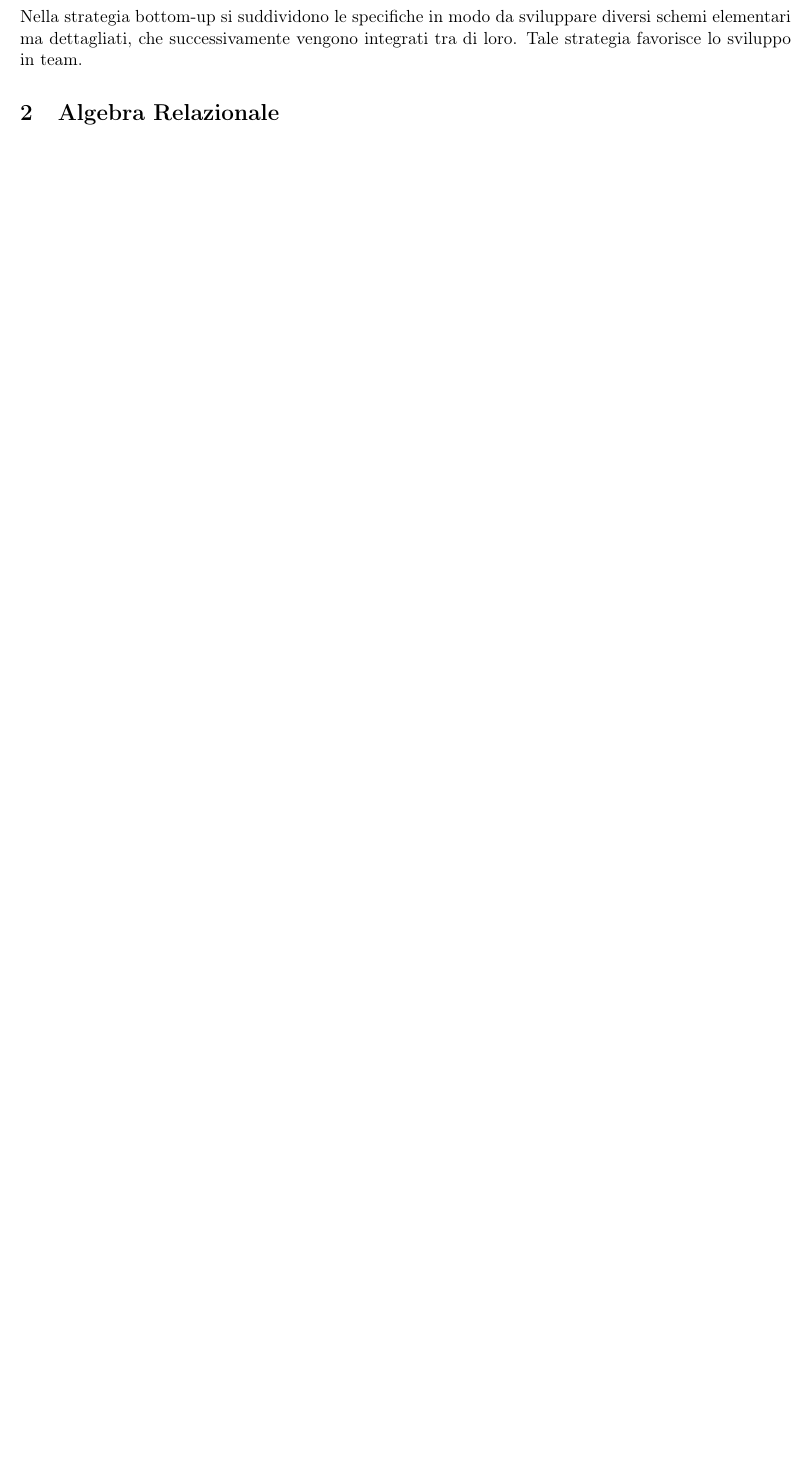
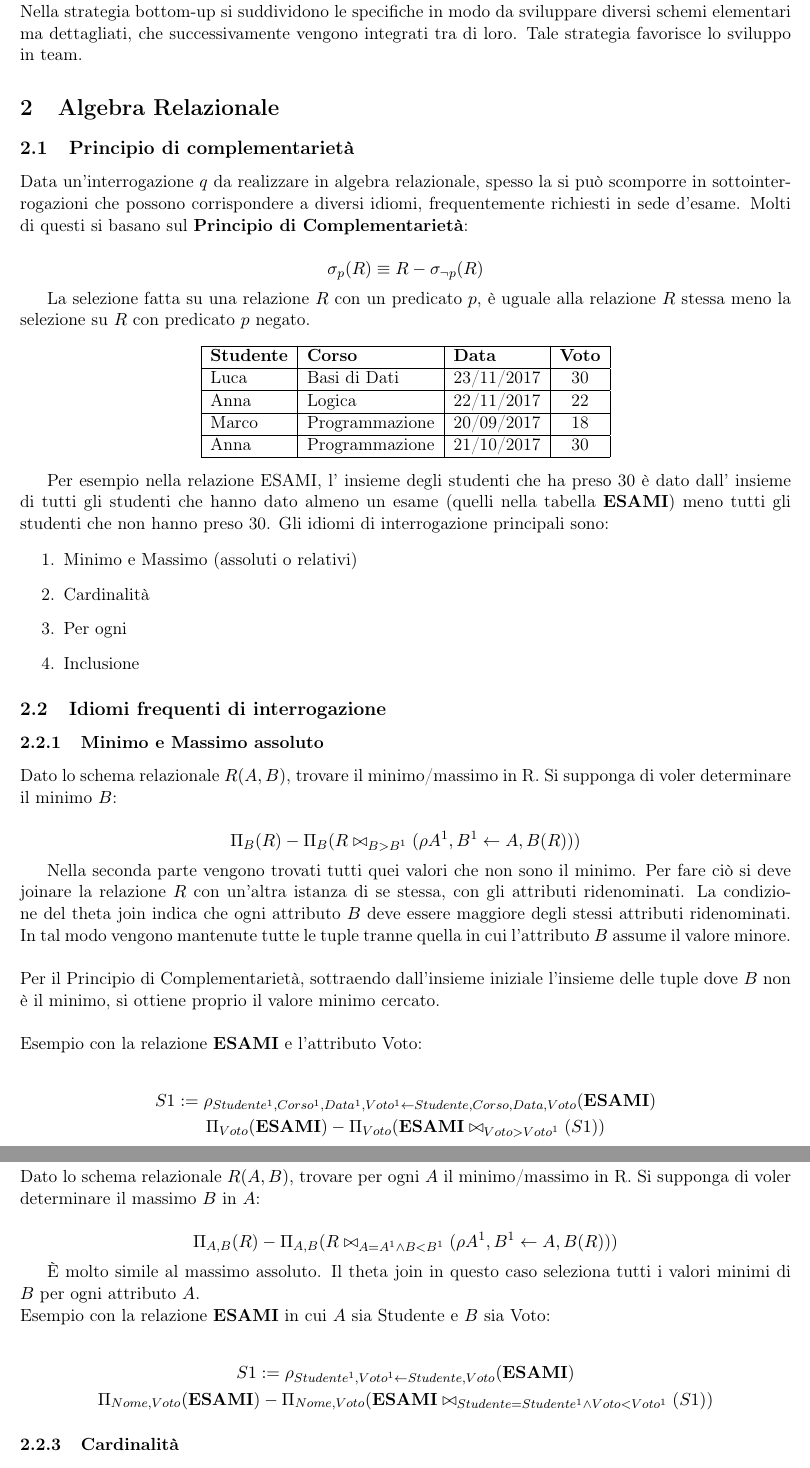
Before and after one commit to FIUP/Basi-di-dati, a LaTeX document (Ripasso/Ripasso.tex, which reads Ripasso/capitoli/2-algebra-relazionale/1-principio-di-complementarieta.tex, Ripasso/capitoli/2-algebra-relazionale/2-idiomi/1-minimo-massimo-assoluto.tex, Ripasso/capitoli/2-algebra-relazionale/2-idiomi/2-minimo-massimo-relativo.tex): part of page 3 of 3 before the commit and two parts of pages 3 and 4 of 5 after it, the two joined at a grey line, cut so that both start at the same text, the shorter picture padded with empty space. Compiled offline with pdfLaTeX.

Commit message:
Aggiunti idiomi algebra relazionale

```diff
--- a/Ripasso/Ripasso.tex
+++ b/Ripasso/Ripasso.tex
@@ -9,6 +9,7 @@
   \usepackage[T1]{fontenc}
   \usepackage[utf8]{inputenc}
   \usepackage[english, italian]{babel}
+  \usepackage{amsmath}
   \fontfamily{arial}
   \everymath{\displaystyle}
   % \usepackage{hyperref}
--- /dev/null
+++ b/Ripasso/capitoli/2-algebra-relazionale/1-principio-di-complementarieta.tex
@@ -0,0 +1,36 @@
+\subsection{Principio di complementarietà}
+
+Data un'interrogazione $q$ da realizzare in algebra relazionale, spesso la si può
+scomporre in sottointerrogazioni che possono corrispondere a diversi idiomi,
+frequentemente richiesti in sede d'esame. Molti di questi si basano sul \textbf{Principio di Complementarietà}:
+
+\begin{displaymath}
+  \sigma_{p}(R) \equiv R - \sigma_{\neg{p}}(R)
+\end{displaymath}
+
+La selezione fatta su una relazione $R$ con un predicato $p$, è uguale alla relazione $R$
+stessa meno la selezione su $R$ con predicato $p$ negato.
+
+\begin{center}
+  \begin{tabular}{ | l | l | l | c |}
+    \hline
+      \textbf{Studente} & \textbf{Corso} & \textbf{Data} & \textbf{Voto} \\ \hline
+      Luca & Basi di Dati & 23/11/2017 & 30 \\ \hline
+      Anna & Logica & 22/11/2017 & 22 \\ \hline
+      Marco & Programmazione & 20/09/2017 & 18 \\ \hline
+      Anna & Programmazione & 21/10/2017 & 30 \\
+    \hline
+  \end{tabular}
+\end{center}
+
+Per esempio nella relazione ESAMI, l’ insieme degli studenti che ha preso 30 è dato
+dall’ insieme di tutti gli studenti che hanno dato almeno un esame (quelli nella tabella
+\textbf{ESAMI}) meno tutti gli studenti che non hanno preso 30. Gli idiomi di interrogazione
+principali sono:
+
+\begin{enumerate}
+  \item Minimo e Massimo (assoluti o relativi)
+  \item Cardinalità
+  \item Per ogni
+  \item Inclusione
+\end{enumerate}
--- /dev/null
+++ b/Ripasso/capitoli/2-algebra-relazionale/2-idiomi/1-minimo-massimo-assoluto.tex
@@ -0,0 +1,26 @@
+\subsubsection{Minimo e Massimo assoluto}
+
+Dato lo schema relazionale $R(A,B)$, trovare il minimo/massimo in R.
+Si supponga di voler determinare il minimo $B$:
+
+\begin{displaymath}
+  \Pi_{B}(R) - \Pi_{B}(R \bowtie_{B>B^1}(\rho{A^1,B^1 \leftarrow A,B}(R)))
+\end{displaymath}
+
+Nella seconda parte vengono trovati tutti quei valori che non sono il minimo.
+Per fare ciò si deve joinare la relazione $R$ con un'altra istanza di se stessa,
+con gli attributi ridenominati. La condizione del theta join indica che ogni attributo
+$B$ deve essere maggiore degli stessi attributi ridenominati. In tal modo vengono
+mantenute tutte le tuple tranne quella in cui l'attributo $B$ assume il valore minore. \\
+
+\noindent
+Per il Principio di Complementarietà, sottraendo dall'insieme iniziale l'insieme delle
+tuple dove $B$ non è il minimo, si ottiene proprio il valore minimo cercato. \\
+
+\noindent
+Esempio con la relazione \textbf{ESAMI} e l'attributo Voto:
+
+\begin{gather*}
+  S1 := \rho_{Studente^1,Corso^1,Data^1,Voto^1 \leftarrow Studente,Corso,Data,Voto}(\textbf{ESAMI}) \\
+  \Pi_{Voto}(\textbf{ESAMI}) - \Pi_{Voto}(\textbf{ESAMI} \bowtie_{Voto>Voto^1}(S1))
+\end{gather*}
--- /dev/null
+++ b/Ripasso/capitoli/2-algebra-relazionale/2-idiomi/2-minimo-massimo-relativo.tex
@@ -0,0 +1,19 @@
+\subsubsection{Minimo e Massimo relativo}
+
+Dato lo schema relazionale $R(A,B)$, trovare per ogni $A$ il minimo/massimo in R.
+Si supponga di voler determinare il massimo $B$ in $A$:
+
+\begin{displaymath}
+  \Pi_{A,B}(R) - \Pi_{A,B}(R \bowtie_{A=A^1 \land B<B^1}(\rho{A^1,B^1 \leftarrow A,B}(R)))
+\end{displaymath}
+
+È molto simile al massimo assoluto. Il theta join in questo caso seleziona tutti i valori
+minimi di $B$ per ogni attributo $A$.
+
+\noindent
+Esempio con la relazione \textbf{ESAMI} in cui $A$ sia Studente e $B$ sia Voto:
+
+\begin{gather*}
+  S1 := \rho_{Studente^1,Voto^1 \leftarrow Studente,Voto}(\textbf{ESAMI}) \\
+  \Pi_{Nome,Voto}(\textbf{ESAMI}) - \Pi_{Nome,Voto}(\textbf{ESAMI} \bowtie_{Studente=Studente^1 \land Voto<Voto^1}(S1))
+\end{gather*}
--- /dev/null
+++ b/Ripasso/capitoli/2-algebra-relazionale/2-idiomi/3-cardinalita.tex
@@ -0,0 +1 @@
+\subsubsection{Cardinalità}
--- /dev/null
+++ b/Ripasso/capitoli/2-algebra-relazionale/2-idiomi/index.tex
@@ -0,0 +1 @@
+\subsection{Idiomi frequenti di interrogazione}
--- a/Ripasso/capitoli/2-algebra-relazionale.tex
+++ b/Ripasso/capitoli/2-algebra-relazionale/3-esercizi/1-esercizio-venditori-prodotto-listino.tex
@@ -1,9 +1,8 @@
-\section{Algebra Relazionale}
-\subsection{Venditori, Prodotto, Listino}
+\subsection{Esercizio Venditori, Prodotto, Listino}
 \subsubsection{Quesito}
 
-È dato uno schema di basi di dati costituito dalle relazioni:
-\\
+È dato uno schema di basi di dati costituito dalle relazioni: \\
+
 \indent \textbf{VENDITORE}(\underline{vid}, vnome, indirizzo) \\
 \indent \textbf{PRODOTTO}(\underline{pid}, pnome, colore, peso) \\
 \indent \textbf{LISTINO}(\underline{vid}, \underline{pid}, prezzo) \\
--- /dev/null
+++ b/Ripasso/capitoli/2-algebra-relazionale/index.tex
@@ -0,0 +1,5 @@
+\section{Algebra Relazionale}
+
+\input{capitoli/2-algebra-relazionale/1-principio-di-complementarieta}
+\input{capitoli/2-algebra-relazionale/2-idiomi/index}
+\input{capitoli/2-algebra-relazionale/3-esercizi/index}
```
Also changed, not shown: Ripasso/capitoli/2-algebra-relazionale/2-idiomi/4-per-ogni.tex (added, +21 -0 lines), Ripasso/capitoli/2-algebra-relazionale/2-idiomi/5-inclusione.tex (added, +23 -0 lines), Ripasso/capitoli/2-algebra-relazionale/3-esercizi/index.tex (added, +1 -0 lines), Ripasso/Ripasso.pdf, Ripasso/Ripasso.tex (2 more changed lines), Ripasso/capitoli/2-algebra-relazionale/2-idiomi/3-cardinalita.tex (35 more changed lines), Ripasso/capitoli/2-algebra-relazionale/2-idiomi/index.tex (5 more changed lines).
